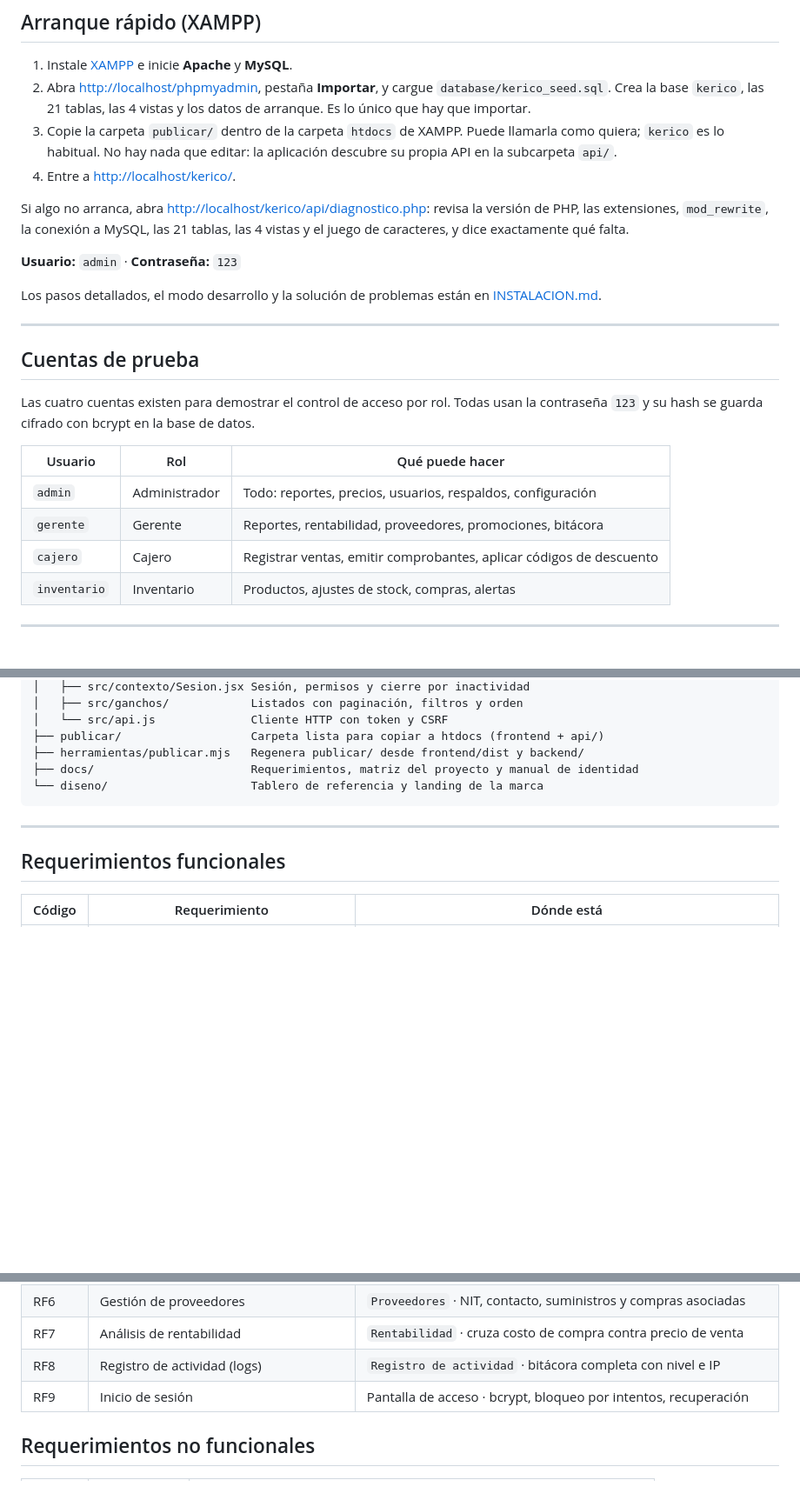
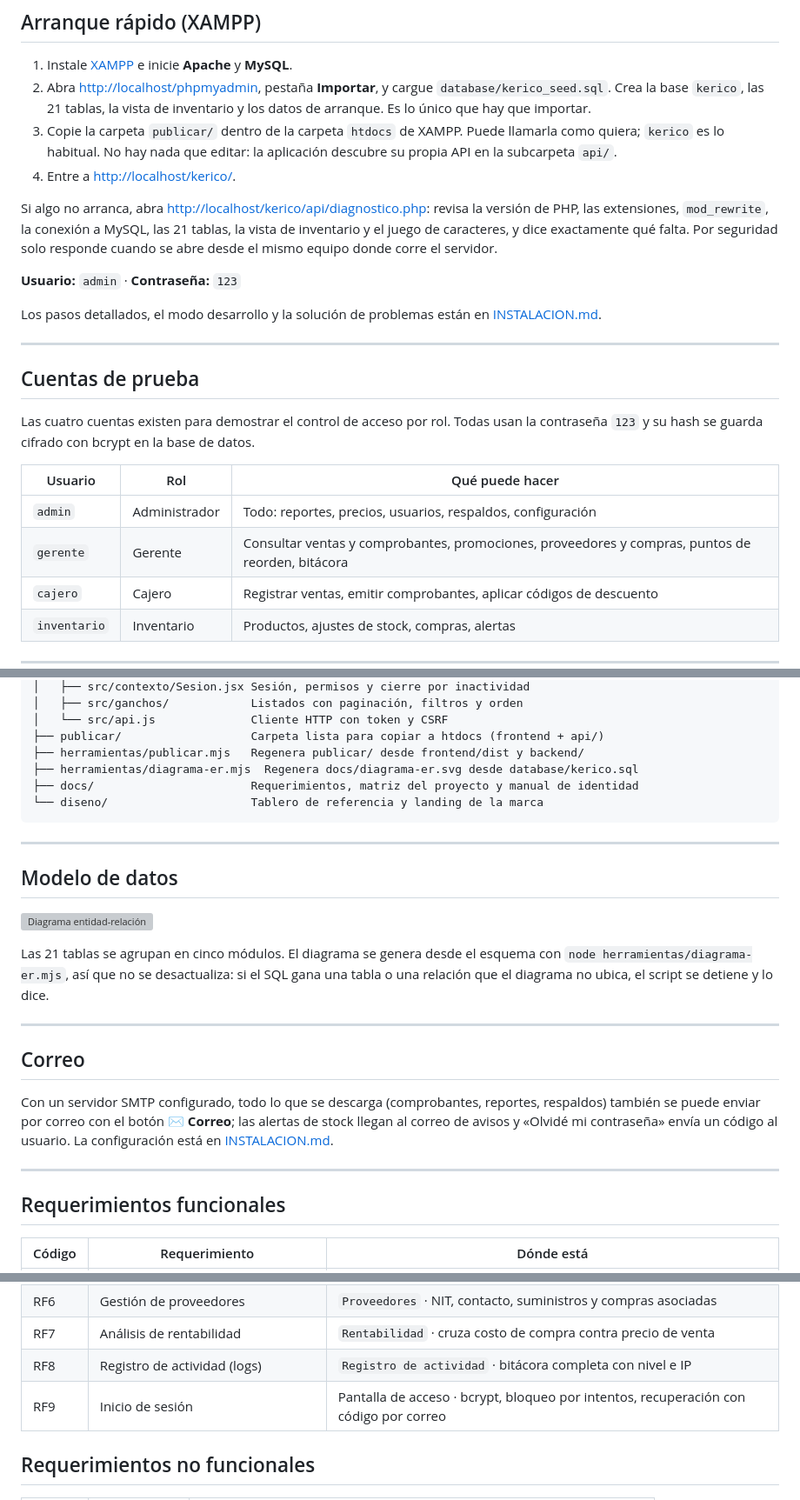
Before and after one commit to juaspc-art2/Sistema-de-registro-e-inventario-Ke-rico, a Markdown page: README.md, 3 parts joined by grey strips. Shown at 87% size. Rendered like a GitHub page; blank space fills up the shorter version; grey boxes are pictures that could not be loaded.

Commit message:
docs: correo SMTP, modelo de datos y permisos reales por rol

````diff
--- a/README.md
+++ b/README.md
@@ -12,7 +12,7 @@ como modelo y controlador, y una aplicación React 19 como vista.
 
 1. Instale [XAMPP](https://www.apachefriends.org/) e inicie **Apache** y **MySQL**.
 2. Abra <http://localhost/phpmyadmin>, pestaña **Importar**, y cargue
-   `database/kerico_seed.sql`. Crea la base `kerico`, las 21 tablas, las 4 vistas y los
+   `database/kerico_seed.sql`. Crea la base `kerico`, las 21 tablas, la vista de inventario y los
    datos de arranque. Es lo único que hay que importar.
 3. Copie la carpeta `publicar/` dentro de la carpeta `htdocs` de XAMPP. Puede llamarla
    como quiera; `kerico` es lo habitual. No hay nada que editar: la aplicación descubre
@@ -20,8 +20,9 @@ como modelo y controlador, y una aplicación React 19 como vista.
 4. Entre a <http://localhost/kerico/>.
 
 Si algo no arranca, abra <http://localhost/kerico/api/diagnostico.php>: revisa la versión
-de PHP, las extensiones, `mod_rewrite`, la conexión a MySQL, las 21 tablas, las 4 vistas y
-el juego de caracteres, y dice exactamente qué falta.
+de PHP, las extensiones, `mod_rewrite`, la conexión a MySQL, las 21 tablas, la vista de inventario y
+el juego de caracteres, y dice exactamente qué falta. Por seguridad solo responde cuando se
+abre desde el mismo equipo donde corre el servidor.
 
 **Usuario:** `admin` · **Contraseña:** `123`
 
@@ -38,7 +39,7 @@ contraseña `123` y su hash se guarda cifrado con bcrypt en la base de datos.
 | Usuario | Rol | Qué puede hacer |
 |---|---|---|
 | `admin` | Administrador | Todo: reportes, precios, usuarios, respaldos, configuración |
-| `gerente` | Gerente | Reportes, rentabilidad, proveedores, promociones, bitácora |
+| `gerente` | Gerente | Consultar ventas y comprobantes, promociones, proveedores y compras, puntos de reorden, bitácora |
 | `cajero` | Cajero | Registrar ventas, emitir comprobantes, aplicar códigos de descuento |
 | `inventario` | Inventario | Productos, ajustes de stock, compras, alertas |
 
@@ -67,9 +68,29 @@ contraseña `123` y su hash se guarda cifrado con bcrypt en la base de datos.
 │   └── src/api.js              Cliente HTTP con token y CSRF
 ├── publicar/                   Carpeta lista para copiar a htdocs (frontend + api/)
 ├── herramientas/publicar.mjs   Regenera publicar/ desde frontend/dist y backend/
+├── herramientas/diagrama-er.mjs  Regenera docs/diagrama-er.svg desde database/kerico.sql
 ├── docs/                       Requerimientos, matriz del proyecto y manual de identidad
 └── diseno/                     Tablero de referencia y landing de la marca
 ```
+
+---
+
+## Modelo de datos
+
+![Diagrama entidad-relación](docs/diagrama-er.svg)
+
+Las 21 tablas se agrupan en cinco módulos. El diagrama se genera desde el esquema con
+`node herramientas/diagrama-er.mjs`, así que no se desactualiza: si el SQL gana una tabla o
+una relación que el diagrama no ubica, el script se detiene y lo dice.
+
+---
+
+## Correo
+
+Con un servidor SMTP configurado, todo lo que se descarga (comprobantes, reportes,
+respaldos) también se puede enviar por correo con el botón **✉ Correo**; las alertas de
+stock llegan al correo de avisos y «Olvidé mi contraseña» envía un código al usuario.
+La configuración está en [INSTALACION.md](INSTALACION.md#7-envío-de-correo-smtp).
 
 ---
 
@@ -85,7 +106,7 @@ contraseña `123` y su hash se guarda cifrado con bcrypt en la base de datos.
 | RF6 | Gestión de proveedores | `Proveedores` · NIT, contacto, suministros y compras asociadas |
 | RF7 | Análisis de rentabilidad | `Rentabilidad` · cruza costo de compra contra precio de venta |
 | RF8 | Registro de actividad (logs) | `Registro de actividad` · bitácora completa con nivel e IP |
-| RF9 | Inicio de sesión | Pantalla de acceso · bcrypt, bloqueo por intentos, recuperación |
+| RF9 | Inicio de sesión | Pantalla de acceso · bcrypt, bloqueo por intentos, recuperación con código por correo |
 
 ## Requerimientos no funcionales
 
````
Also changed, not shown: other parts of README.md (+1 -1 lines), INSTALACION.md (+65 -6 lines).
